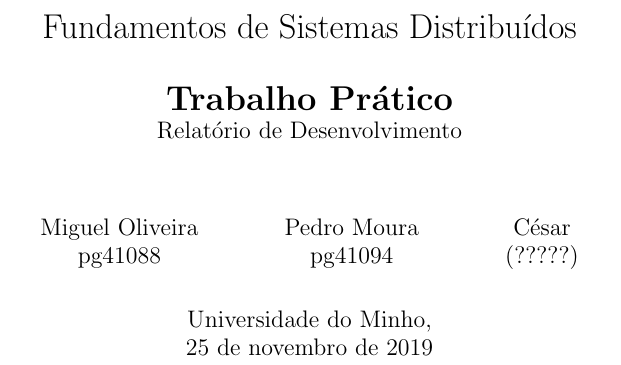
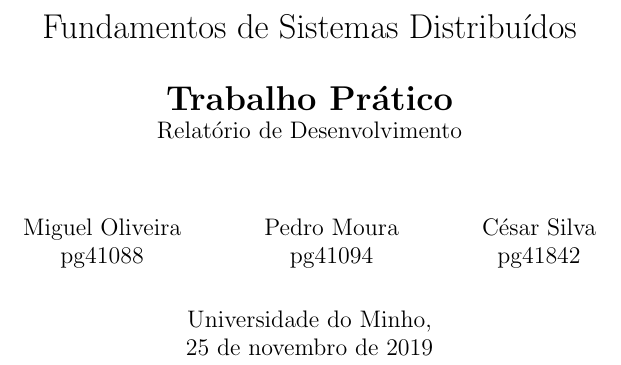
Before and after one commit to miguelmig/TrabalhoFSD, a LaTeX document (Relatório/relatório.tex): part of page 1 of 9, cut so that both start at the same text. Compiled offline with pdfLaTeX.

Commit message:
Adicionado os dados relativos ao César no relatório do tex.

```diff
--- a/Relatório/relatório.tex
+++ b/Relatório/relatório.tex
@@ -28,7 +28,7 @@
 \author{
     Miguel Oliveira\\ pg41088
     \and Pedro Moura\\ pg41094
-    \and César\\ (?????)
+    \and César Silva\\ pg41842
 }
 \date{Universidade do Minho,\\\today}
 
```
